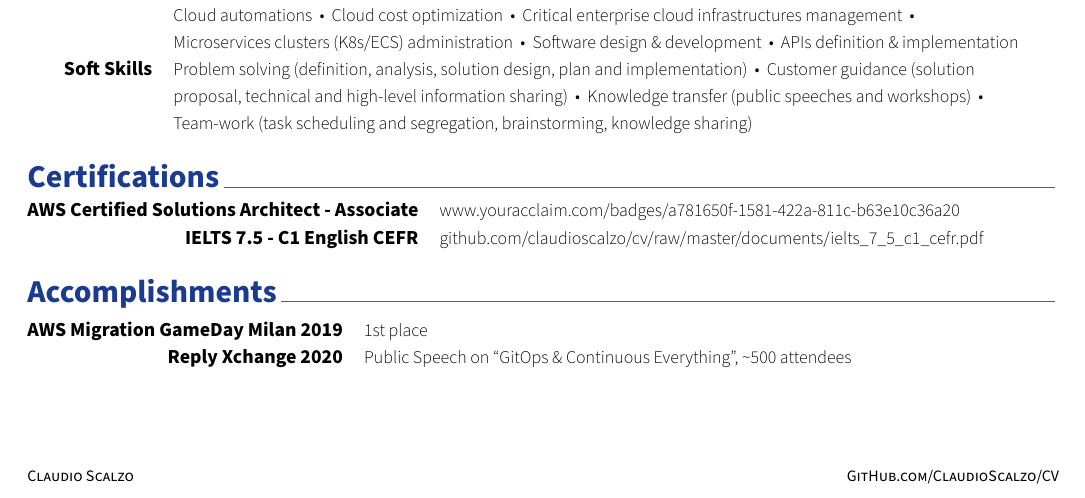
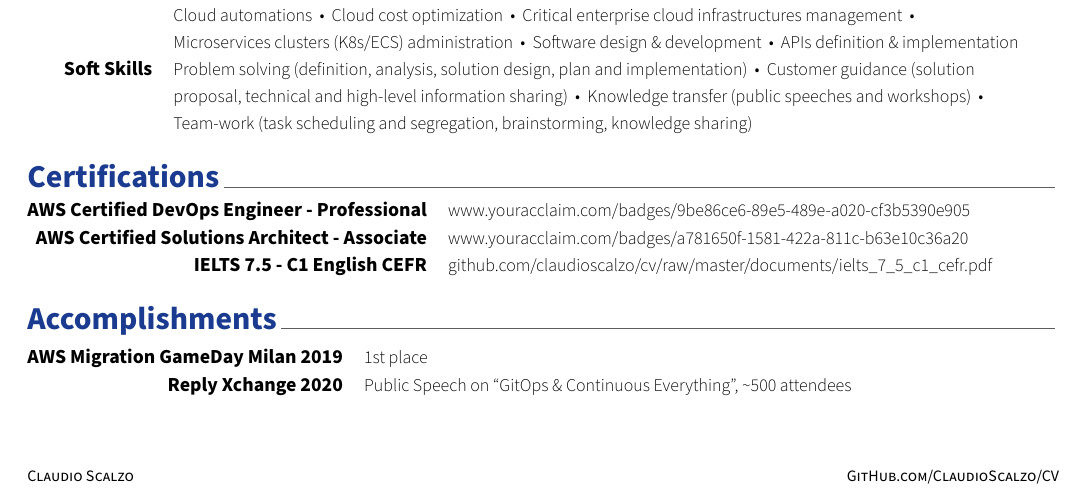
Before and after one commit to claudioscalzo/cv, a LaTeX CV (cv.tex, which reads resume/certifications.tex): part of the page, cut so that both start at the same text. Compiled offline with XeLaTeX.

Commit message:
Add AWS DevOps Engineer Professional certification

```diff
--- a/resume/certifications.tex
+++ b/resume/certifications.tex
@@ -14,8 +14,9 @@
 %	CONTENT
 %-------------------------------------------------------------------------------
 \begin{cvskills}
-
 %---------------------------------------------------------
+	\cvskill
+{AWS Certified DevOps Engineer - Professional}{\href{https://www.youracclaim.com/badges/9be86ce6-89e5-489e-a020-cf3b5390e905}{www.youracclaim.com/badges/9be86ce6-89e5-489e-a020-cf3b5390e905}}
 	\cvskill
 {AWS Certified Solutions Architect - Associate}{\href{https://www.youracclaim.com/badges/a781650f-1581-422a-811c-b63e10c36a20}{www.youracclaim.com/badges/a781650f-1581-422a-811c-b63e10c36a20}}
 	\cvskill
```
Also changed, not shown: cv.pdf, 1 other file.
